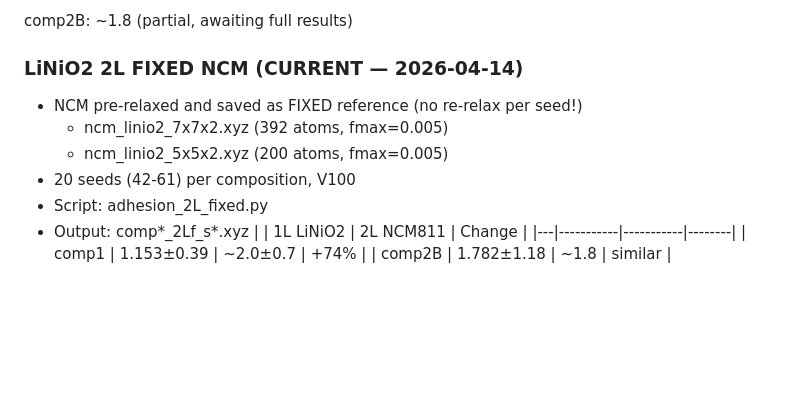
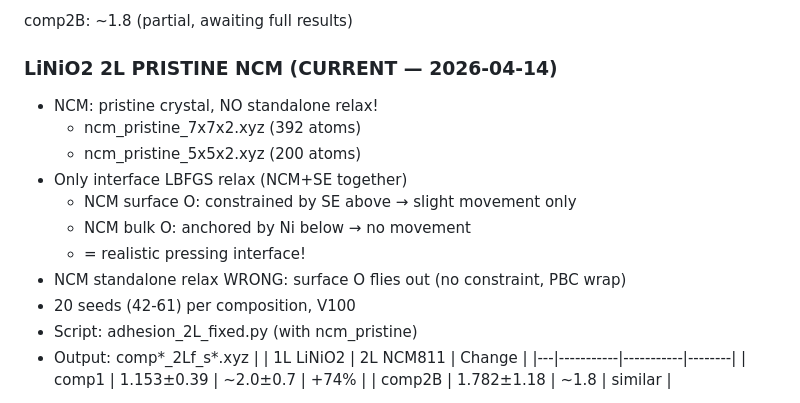
Before and after one commit to yonghoon7153-source/Yonghoon, a Markdown page: kb/results/adhesion_final.md, the part around the change. Drawn GitHub-style; blank space fills up the shorter version.

Commit message:
Adhesion: NCM pristine (no standalone relax) = correct approach
NCM standalone relax → surface O flies out (no constraint)
Interface relax → NCM+SE mutual constraint → realistic pressing
Running on V100 with ncm_pristine_*.xyz

https://claude.ai/code/session_01XoCG1QzCaaxt52f3r1kJGK

```diff
--- a/kb/results/adhesion_final.md
+++ b/kb/results/adhesion_final.md
@@ -79,12 +79,17 @@ comp1 (20 seeds, outlier<4.0 removed):
 
 comp2B: ~1.8 (partial, awaiting full results)
 
-### LiNiO2 2L FIXED NCM (CURRENT — 2026-04-14)
-- NCM pre-relaxed and saved as FIXED reference (no re-relax per seed!)
-  - ncm_linio2_7x7x2.xyz (392 atoms, fmax=0.005)
-  - ncm_linio2_5x5x2.xyz (200 atoms, fmax=0.005)
+### LiNiO2 2L PRISTINE NCM (CURRENT — 2026-04-14)
+- NCM: pristine crystal, NO standalone relax!
+  - ncm_pristine_7x7x2.xyz (392 atoms)
+  - ncm_pristine_5x5x2.xyz (200 atoms)
+- Only interface LBFGS relax (NCM+SE together)
+  - NCM surface O: constrained by SE above → slight movement only
+  - NCM bulk O: anchored by Ni below → no movement
+  - = realistic pressing interface!
+- NCM standalone relax WRONG: surface O flies out (no constraint, PBC wrap)
 - 20 seeds (42-61) per composition, V100
-- Script: adhesion_2L_fixed.py
+- Script: adhesion_2L_fixed.py (with ncm_pristine)
 - Output: comp*_2Lf_s*.xyz
 | | 1L LiNiO2 | 2L NCM811 | Change |
 |---|-----------|-----------|--------|
```
